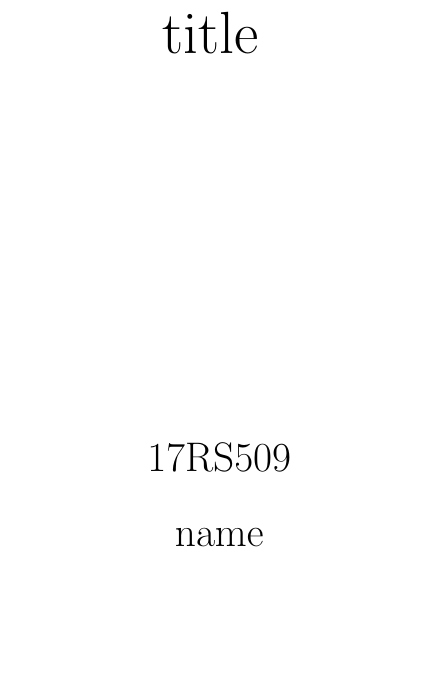
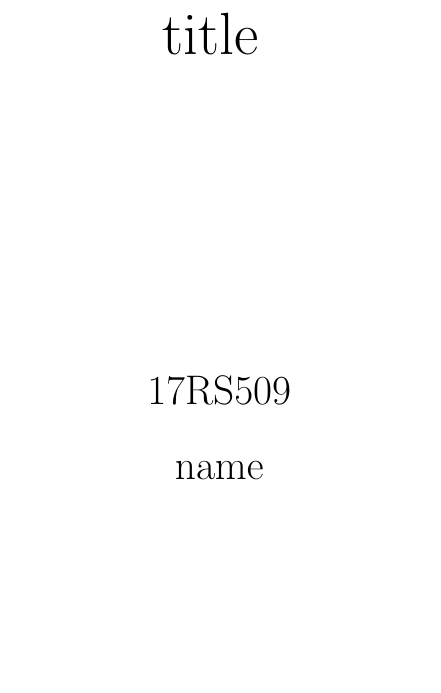
Before and after one commit to smkwlab/latex-environment, a LaTeX document (sotsuron.tex): part of page 1 of 9, cut so that both start at the same text, the shorter picture padded with empty space. Compiled offline with upLaTeX and dvipdfmx.

Commit message:
タイトル下の空白を調整

```diff
--- a/sotsuron.tex
+++ b/sotsuron.tex
@@ -9,7 +9,7 @@
 
 \title{
  \Huge{title}
- \vspace{4.5cm}\\
+ \vspace{3.5cm}\\
 }
 \author{\LARGE{17RS509}\vspace{0.5cm}\\
 \LARGE{name}\vspace{2cm}\\
```
